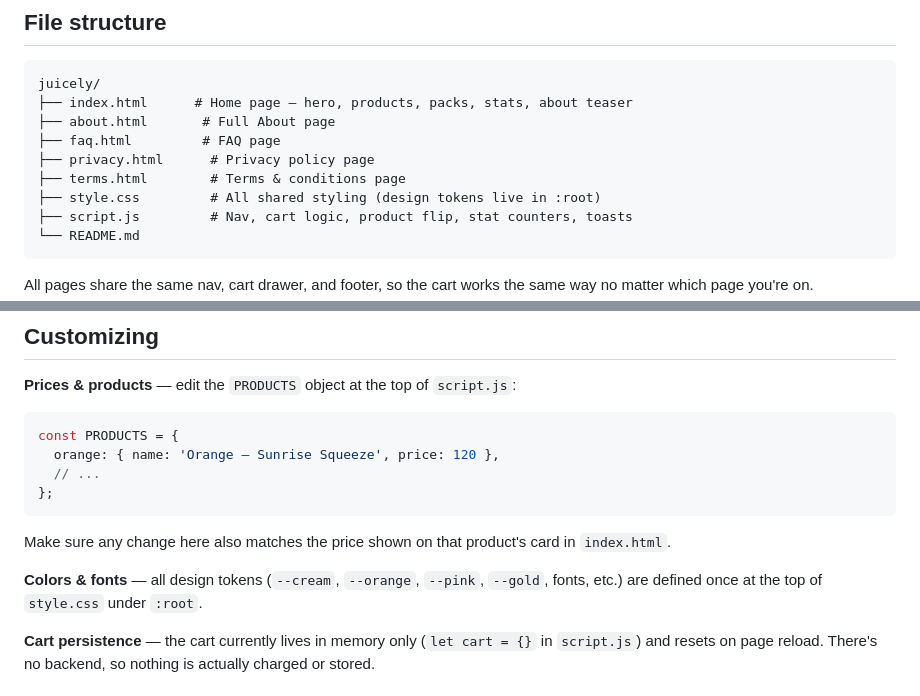
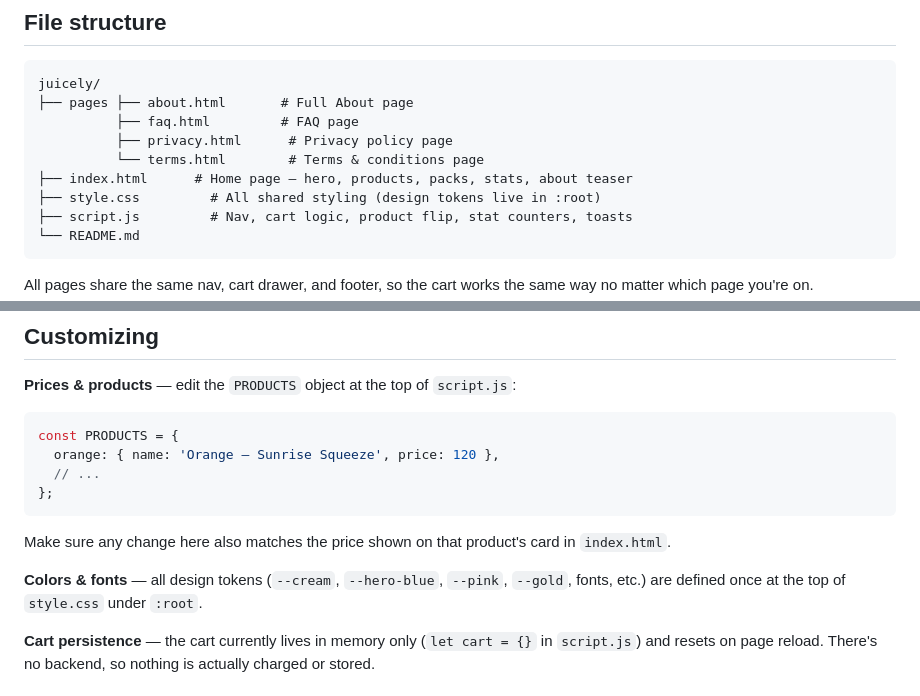
Before and after one commit to sushilvatane07/juicely2.0, a Markdown page: README.md, 2 parts joined by grey strips. GitHub-like rendering.

Commit message:
Revise README for file structure and design tokens
Updated file structure section and design tokens in README.

````diff
--- a/README.md
+++ b/README.md
@@ -32,11 +32,11 @@ Plain HTML, CSS, and vanilla JavaScript. No frameworks, no npm install, no build
 
 ```
 juicely/
+├── pages ├── about.html       # Full About page
+          ├── faq.html         # FAQ page
+          ├── privacy.html      # Privacy policy page
+          └── terms.html        # Terms & conditions page
 ├── index.html      # Home page — hero, products, packs, stats, about teaser
-├── about.html       # Full About page
-├── faq.html         # FAQ page
-├── privacy.html      # Privacy policy page
-├── terms.html        # Terms & conditions page
 ├── style.css         # All shared styling (design tokens live in :root)
 ├── script.js         # Nav, cart logic, product flip, stat counters, toasts
 └── README.md
@@ -57,7 +57,7 @@ const PRODUCTS = {
 
 Make sure any change here also matches the price shown on that product's card in `index.html`.
 
-**Colors & fonts** — all design tokens (`--cream`, `--orange`, `--pink`, `--gold`, fonts, etc.) are defined once at the top of `style.css` under `:root`.
+**Colors & fonts** — all design tokens (`--cream`, `--hero-blue`, `--pink`, `--gold`, fonts, etc.) are defined once at the top of `style.css` under `:root`.
 
 **Cart persistence** — the cart currently lives in memory only (`let cart = {}` in `script.js`) and resets on page reload. There's no backend, so nothing is actually charged or stored.
 
````
